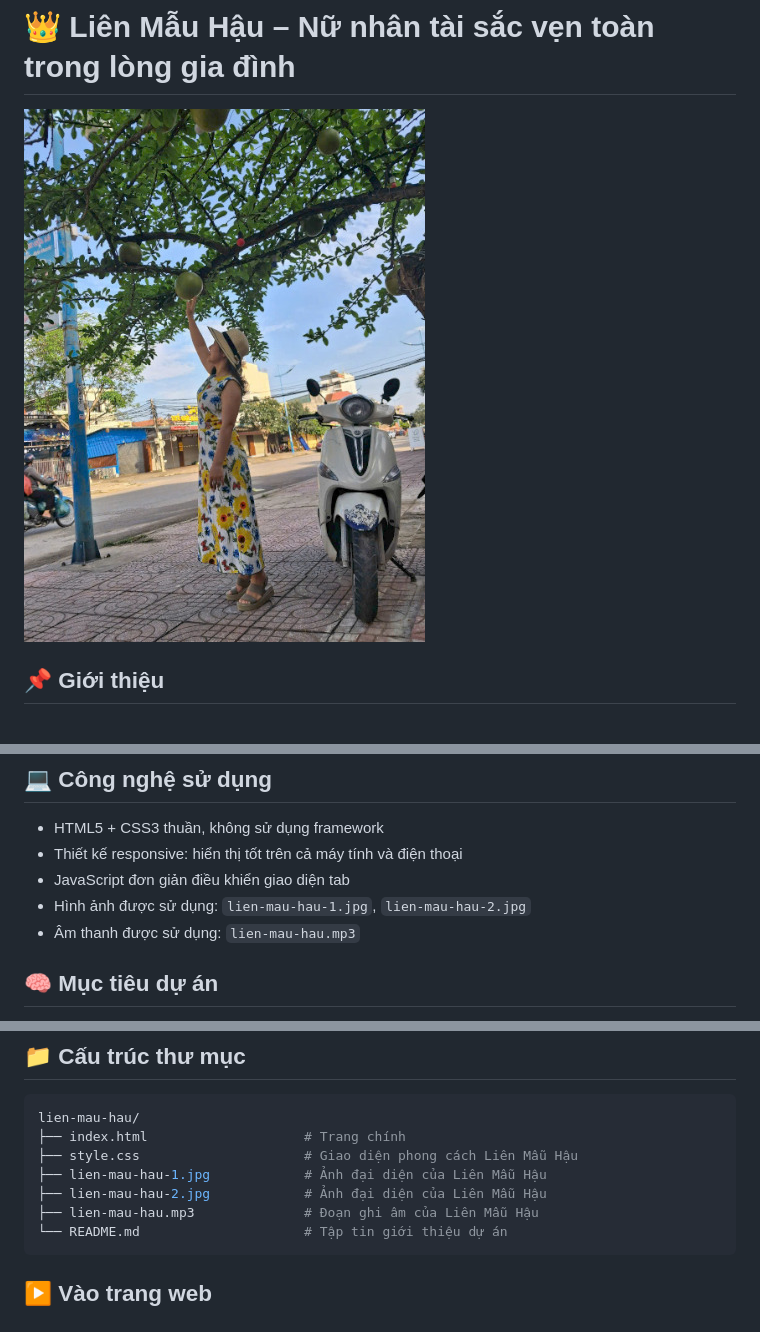
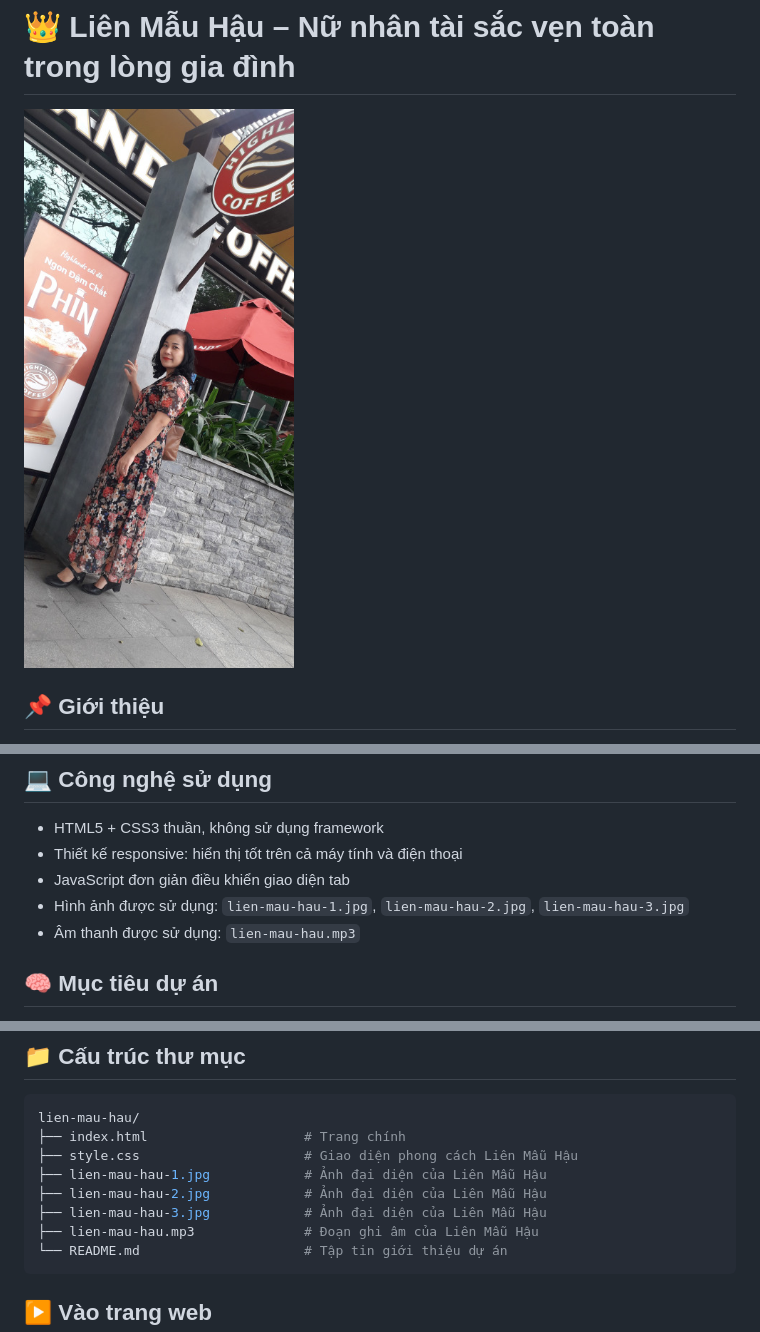
Before and after one commit to tri1407/Lien-Mau-Hau, a Markdown page: README.md, 3 parts joined by grey strips. Drawn GitHub-style; pictures changed too: lien-mau-hau-2.jpg.

```diff
--- a/README.md
+++ b/README.md
@@ -16,7 +16,7 @@ Dự án được xây dựng như một hồ sơ cá nhân hiện đại, mang
 - HTML5 + CSS3 thuần, không sử dụng framework
 - Thiết kế responsive: hiển thị tốt trên cả máy tính và điện thoại
 - JavaScript đơn giản điều khiển giao diện tab
-- Hình ảnh được sử dụng: `lien-mau-hau-1.jpg`, `lien-mau-hau-2.jpg`
+- Hình ảnh được sử dụng: `lien-mau-hau-1.jpg`, `lien-mau-hau-2.jpg`, `lien-mau-hau-3.jpg`
 - Âm thanh được sử dụng: `lien-mau-hau.mp3`
 
 ## 🧠 Mục tiêu dự án
@@ -41,6 +41,7 @@ lien-mau-hau/
 ├── style.css                     # Giao diện phong cách Liên Mẫu Hậu
 ├── lien-mau-hau-1.jpg            # Ảnh đại diện của Liên Mẫu Hậu
 ├── lien-mau-hau-2.jpg            # Ảnh đại diện của Liên Mẫu Hậu
+├── lien-mau-hau-3.jpg            # Ảnh đại diện của Liên Mẫu Hậu
 ├── lien-mau-hau.mp3              # Đoạn ghi âm của Liên Mẫu Hậu
 └── README.md                     # Tập tin giới thiệu dự án
 ~~~
```
Also changed, not shown: 2 other files.
